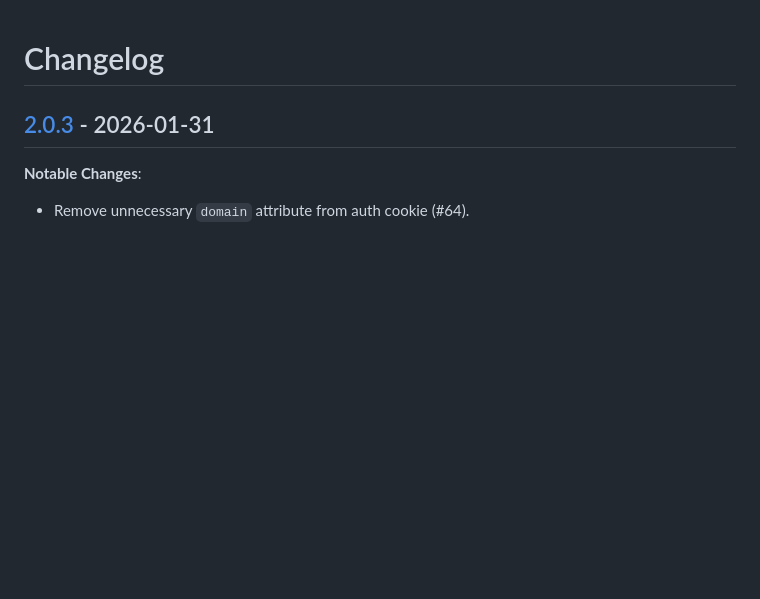
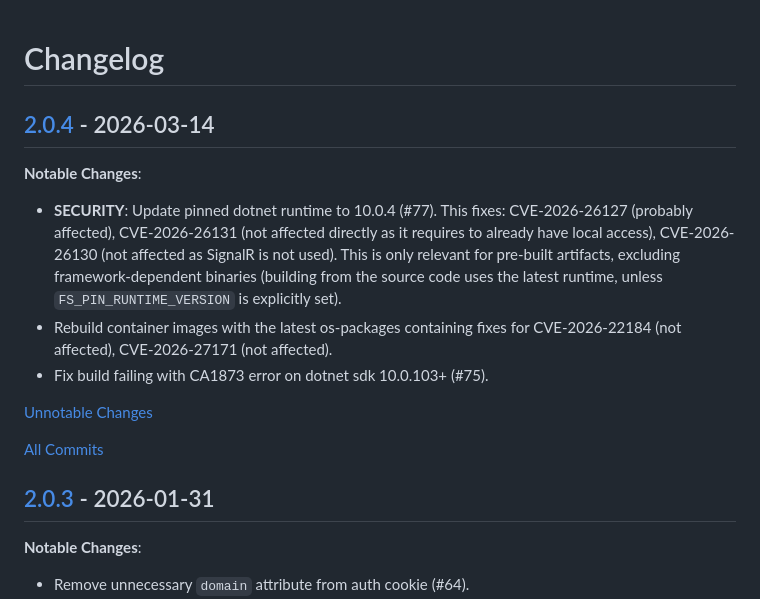
Before and after one commit to AndreyTeets/FileServer, a Markdown page: CHANGELOG.md, the part around one of its changes. GitHub-like rendering; blank space fills up the shorter version.

Commit message:
docs: Add v2.0.4 changes to CHANGELOG

```diff
--- a/CHANGELOG.md
+++ b/CHANGELOG.md
@@ -1,4 +1,15 @@
 # Changelog
+
+## [2.0.4] - 2026-03-14
+
+**Notable Changes**:
++ **SECURITY**: Update pinned dotnet runtime to 10.0.4 (#77). This fixes: CVE-2026-26127 (probably affected), CVE-2026-26131 (not affected directly as it requires to already have local access), CVE-2026-26130 (not affected as SignalR is not used). This is only relevant for pre-built artifacts, excluding framework-dependent binaries (building from the source code uses the latest runtime, unless `FS_PIN_RUNTIME_VERSION` is explicitly set).
++ Rebuild container images with the latest os-packages containing fixes for CVE-2026-22184 (not affected), CVE-2026-27171 (not affected).
++ Fix build failing with CA1873 error on dotnet sdk 10.0.103+ (#75).
+
+[Unnotable Changes](https://github.com/AndreyTeets/FileServer/pulls?q=milestone%3A2.0.4%20-label%3Anoteworthy)
+
+[All Commits](https://github.com/AndreyTeets/FileServer/compare/v2.0.3...v2.0.4)
 
 ## [2.0.3] - 2026-01-31
 
```
Also changed, not shown: other parts of CHANGELOG.md (+1 -0 lines).
